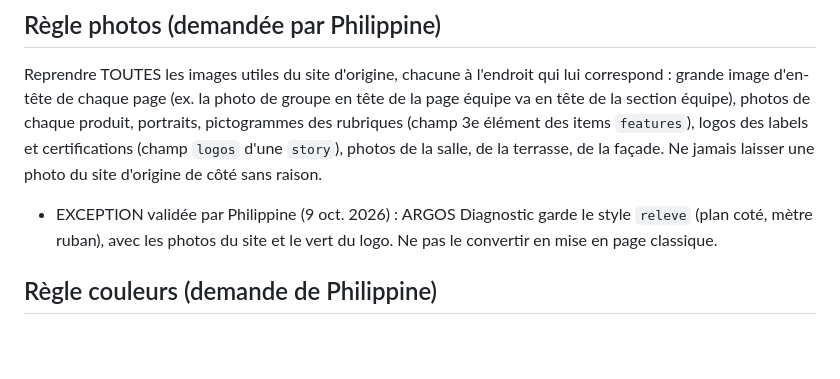
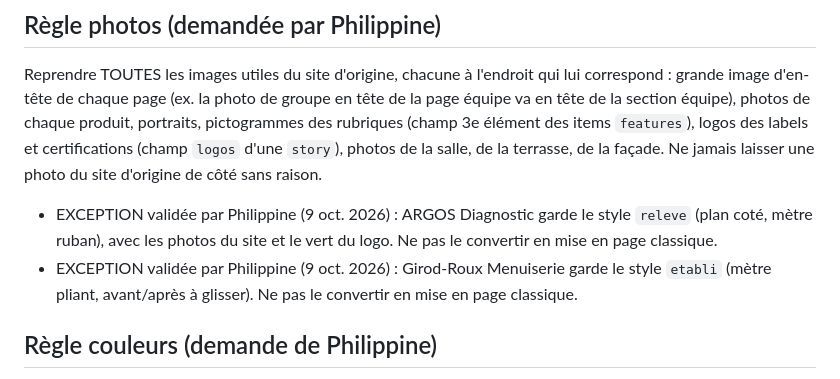
Before and after one commit to philippineburnichon98/maquettes, a Markdown page: README.md, the part around the change. Drawn GitHub-style; blank space fills up the shorter version.

Commit message:
README : Girod-Roux garde le style établi (choix de Philippine)
Co-Authored-By: Claude Opus 5.5 <noreply@anthropic.com>
Claude-Session: https://claude.ai/code/session_01Bu5q7FqMtEepWseBogPNXa

```diff
--- a/README.md
+++ b/README.md
@@ -17,6 +17,7 @@ Reprendre TOUTES les images utiles du site d'origine, chacune à l'endroit qui l
 
 
 - EXCEPTION validée par Philippine (9 oct. 2026) : ARGOS Diagnostic garde le style `releve` (plan coté, mètre ruban), avec les photos du site et le vert du logo. Ne pas le convertir en mise en page classique.
+- EXCEPTION validée par Philippine (9 oct. 2026) : Girod-Roux Menuiserie garde le style `etabli` (mètre pliant, avant/après à glisser). Ne pas le convertir en mise en page classique.
 
 ## Règle couleurs (demande de Philippine)
 - Chaque maquette reprend les couleurs du prospect : la couleur principale de son LOGO (ex. le rouge du logo) devient `theme.accent` (boutons, liens, sélection), `theme.accent2` une version un peu plus foncée ; les autres couleurs (`paper`, `ink`, `gold`, `heroem`) s'accordent avec sa charte (couleurs de son site actuel).
```
